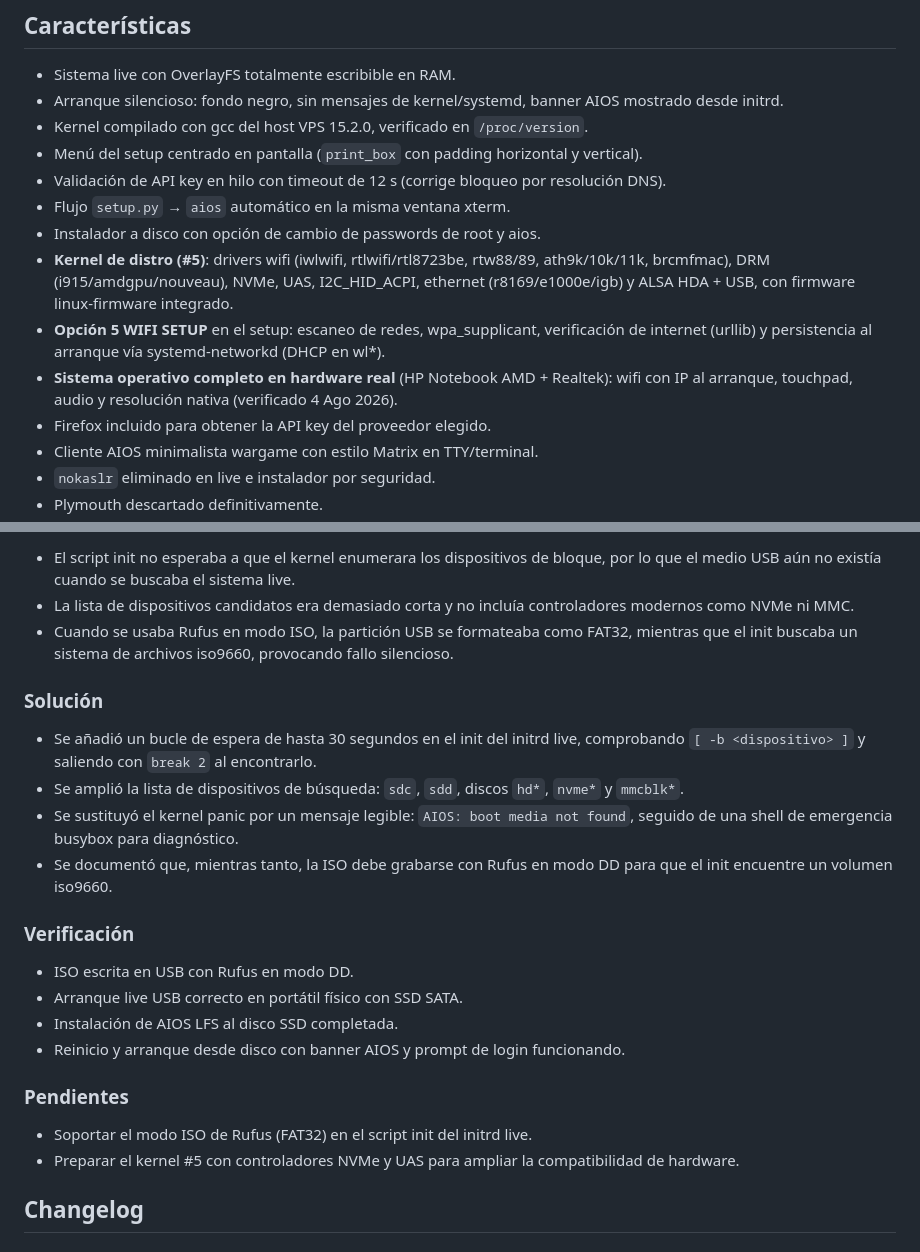
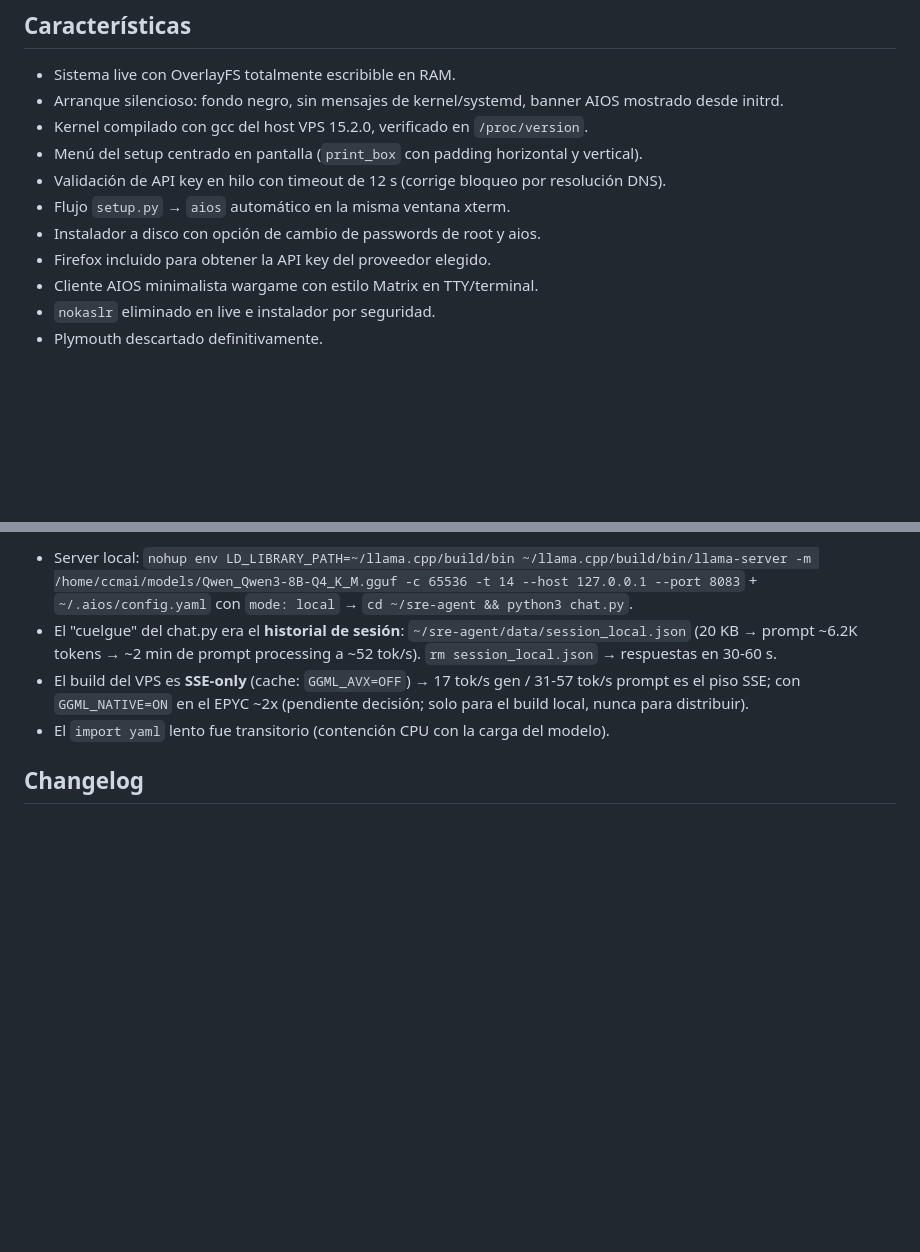
Before and after one commit to ccarrillomanzanares/aios-lfs, a Markdown page: docs/README.md, 2 parts joined by grey strips. Rendered like a GitHub page; blank space fills up the shorter version.

```diff
--- a/docs/README.md
+++ b/docs/README.md
@@ -28,9 +28,6 @@ La v10 corrige todos los problemas detectados durante el verano de 2026: colgado
 - Validación de API key en hilo con timeout de 12 s (corrige bloqueo por resolución DNS).
 - Flujo `setup.py` → `aios` automático en la misma ventana xterm.
 - Instalador a disco con opción de cambio de passwords de root y aios.
-- **Kernel de distro (#5)**: drivers wifi (iwlwifi, rtlwifi/rtl8723be, rtw88/89, ath9k/10k/11k, brcmfmac), DRM (i915/amdgpu/nouveau), NVMe, UAS, I2C_HID_ACPI, ethernet (r8169/e1000e/igb) y ALSA HDA + USB, con firmware linux-firmware integrado.
-- **Opción 5 WIFI SETUP** en el setup: escaneo de redes, wpa_supplicant, verificación de internet (urllib) y persistencia al arranque vía systemd-networkd (DHCP en wl*).
-- **Sistema operativo completo en hardware real** (HP Notebook AMD + Realtek): wifi con IP al arranque, touchpad, audio y resolución nativa (verificado 4 Ago 2026).
 - Firefox incluido para obtener la API key del proveedor elegido.
 - Cliente AIOS minimalista wargame con estilo Matrix en TTY/terminal.
 - `nokaslr` eliminado en live e instalador por seguridad.
@@ -417,25 +388,7 @@ Al arrancar la ISO de AIOS LFS desde USB en un portátil real, el sistema se det
-- El script init no esperaba a que el kernel enumerara los dispositivos de bloque, por lo que el medio USB aún no existía cuando se buscaba el sistema live.
-- La lista de dispositivos candidatos era demasiado corta y no incluía controladores modernos como NVMe ni MMC.
-- Cuando se usaba Rufus en modo ISO, la partición USB se formateaba como FAT32, mientras que el init buscaba un sistema de archivos iso9660, provocando fallo silencioso.
-
-### Solución
-
-- Se añadió un bucle de espera de hasta 30 segundos en el init del initrd live, comprobando `[ -b <dispositivo> ]` y saliendo con `break 2` al encontrarlo.
-- Se amplió la lista de dispositivos de búsqueda: `sdc`, `sdd`, discos `hd*`, `nvme*` y `mmcblk*`.
-- Se sustituyó el kernel panic por un mensaje legible: `AIOS: boot media not found`, seguido de una shell de emergencia busybox para diagnóstico.
-- Se documentó que, mientras tanto, la ISO debe grabarse con Rufus en modo DD para que el init encuentre un volumen iso9660.
-
-### Verificación
-
-- ISO escrita en USB con Rufus en modo DD.
-- Arranque live USB correcto en portátil físico con SSD SATA.
-- Instalación de AIOS LFS al disco SSD completada.
-- Reinicio y arranque desde disco con banner AIOS y prompt de login funcionando.
-
-### Pendientes
-
-- Soportar el modo ISO de Rufus (FAT32) en el script init del initrd live.
-- Preparar el kernel #5 con controladores NVMe y UAS para ampliar la compatibilidad de hardware.
+- Server local: `nohup env LD_LIBRARY_PATH=~/llama.cpp/build/bin ~/llama.cpp/build/bin/llama-server -m /home/ccmai/models/Qwen_Qwen3-8B-Q4_K_M.gguf -c 65536 -t 14 --host 127.0.0.1 --port 8083` + `~/.aios/config.yaml` con `mode: local` → `cd ~/sre-agent && python3 chat.py`.
+- El "cuelgue" del chat.py era el **historial de sesión**: `~/sre-agent/data/session_local.json` (20 KB → prompt ~6.2K tokens → ~2 min de prompt processing a ~52 tok/s). `rm session_local.json` → respuestas en 30-60 s.
+- El build del VPS es **SSE-only** (cache: `GGML_AVX=OFF`) → 17 tok/s gen / 31-57 tok/s prompt es el piso SSE; con `GGML_NATIVE=ON` en el EPYC ~2x (pendiente decisión; solo para el build local, nunca para distribuir).
+- El `import yaml` lento fue transitorio (contención CPU con la carga del modelo).
 
 ## Changelog
 
```
Also changed, not shown: other parts of docs/README.md (+14 -40 lines).
